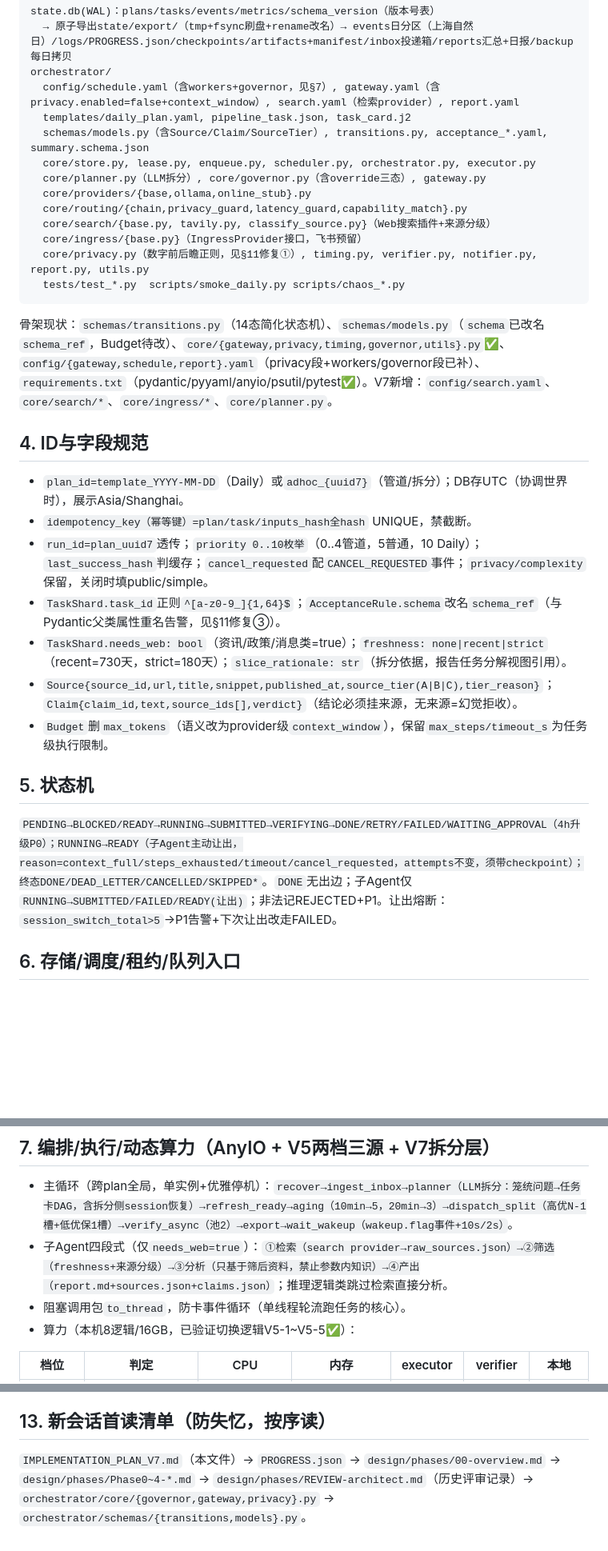
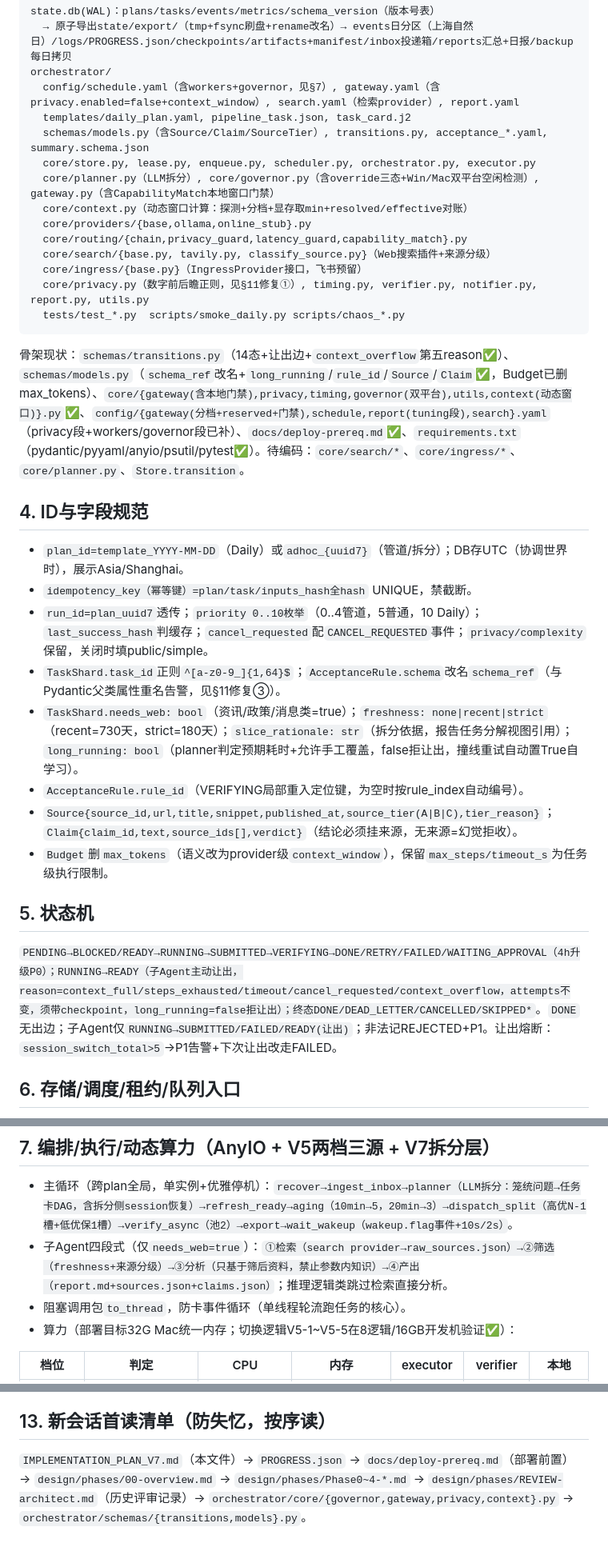
Before and after one commit to xucunyang/AutoTaskV2, a Markdown page: design/plans/IMPLEMENTATION_PLAN_V7.md, 3 parts joined by grey strips. Shown at 80% size. Drawn GitHub-style; blank space fills up the shorter version.

````diff
--- a/design/plans/IMPLEMENTATION_PLAN_V7.md
+++ b/design/plans/IMPLEMENTATION_PLAN_V7.md
@@ -46,7 +46,8 @@ orchestrator/
   templates/daily_plan.yaml, pipeline_task.json, task_card.j2
   schemas/models.py（含Source/Claim/SourceTier）, transitions.py, acceptance_*.yaml, summary.schema.json
   core/store.py, lease.py, enqueue.py, scheduler.py, orchestrator.py, executor.py
-  core/planner.py（LLM拆分）, core/governor.py（含override三态）, gateway.py
+  core/planner.py（LLM拆分）, core/governor.py（含override三态+Win/Mac双平台空闲检测）, gateway.py（含CapabilityMatch本地窗口门禁）
+  core/context.py（动态窗口计算：探测+分档+显存取min+resolved/effective对账）
   core/providers/{base,ollama,online_stub}.py
   core/routing/{chain,privacy_guard,latency_guard,capability_match}.py
   core/search/{base.py, tavily.py, classify_source.py}（Web搜索插件+来源分级）
@@ -55,7 +56,7 @@ orchestrator/
   tests/test_*.py  scripts/smoke_daily.py scripts/chaos_*.py
 ```
 
-骨架现状：`schemas/transitions.py`（14态简化状态机）、`schemas/models.py`（`schema`已改名`schema_ref`，Budget待改）、`core/{gateway,privacy,timing,governor,utils}.py`✅、`config/{gateway,schedule,report}.yaml`（privacy段+workers/governor段已补）、`requirements.txt`（pydantic/pyyaml/anyio/psutil/pytest✅）。V7新增：`config/search.yaml`、`core/search/*`、`core/ingress/*`、`core/planner.py`。
+骨架现状：`schemas/transitions.py`（14态+让出边+`context_overflow`第五reason✅）、`schemas/models.py`（`schema_ref`改名+`long_running`/`rule_id`/`Source`/`Claim`✅，Budget已删max_tokens）、`core/{gateway(含本地门禁),privacy,timing,governor(双平台),utils,context(动态窗口)}.py`✅、`config/{gateway(分档+reserved+门禁),schedule,report(tuning段),search}.yaml`（privacy段+workers/governor段已补）、`docs/deploy-prereq.md`✅、`requirements.txt`（pydantic/pyyaml/anyio/psutil/pytest✅）。待编码：`core/search/*`、`core/ingress/*`、`core/planner.py`、`Store.transition`。
 
 ## 4. ID与字段规范
 
@@ -63,13 +64,14 @@ orchestrator/
 - `idempotency_key（幂等键）=plan/task/inputs_hash全hash` UNIQUE，禁截断。
 - `run_id=plan_uuid7`透传；`priority 0..10枚举`（0..4管道，5普通，10 Daily）；`last_success_hash`判缓存；`cancel_requested`配`CANCEL_REQUESTED`事件；`privacy/complexity`保留，关闭时填public/simple。
 - `TaskShard.task_id`正则`^[a-z0-9_]{1,64}$`；`AcceptanceRule.schema`改名`schema_ref`（与Pydantic父类属性重名告警，见§11修复③）。
-- `TaskShard.needs_web: bool`（资讯/政策/消息类=true）；`freshness: none|recent|strict`（recent=730天，strict=180天）；`slice_rationale: str`（拆分依据，报告任务分解视图引用）。
+- `TaskShard.needs_web: bool`（资讯/政策/消息类=true）；`freshness: none|recent|strict`（recent=730天，strict=180天）；`slice_rationale: str`（拆分依据，报告任务分解视图引用）；`long_running: bool`（planner判定预期耗时+允许手工覆盖，false拒让出，撞线重试自动置True自学习）。
+- `AcceptanceRule.rule_id`（VERIFYING局部重入定位键，为空时按rule_index自动编号）。
 - `Source{source_id,url,title,snippet,published_at,source_tier(A|B|C),tier_reason}`；`Claim{claim_id,text,source_ids[],verdict}`（结论必须挂来源，无来源=幻觉拒收）。
 - `Budget`删`max_tokens`（语义改为provider级`context_window`），保留`max_steps/timeout_s`为任务级执行限制。
 
 ## 5. 状态机
 
-`PENDING→BLOCKED/READY→RUNNING→SUBMITTED→VERIFYING→DONE/RETRY/FAILED/WAITING_APPROVAL（4h升级P0）；RUNNING→READY（子Agent主动让出，reason=context_full/steps_exhausted/timeout/cancel_requested，attempts不变，须带checkpoint）；终态DONE/DEAD_LETTER/CANCELLED/SKIPPED*`。`DONE`无出边；子Agent仅`RUNNING→SUBMITTED/FAILED/READY(让出)`；非法记REJECTED+P1。让出熔断：`session_switch_total>5`→P1告警+下次让出改走FAILED。
+`PENDING→BLOCKED/READY→RUNNING→SUBMITTED→VERIFYING→DONE/RETRY/FAILED/WAITING_APPROVAL（4h升级P0）；RUNNING→READY（子Agent主动让出，reason=context_full/steps_exhausted/timeout/cancel_requested/context_overflow，attempts不变，须带checkpoint，long_running=false拒让出）；终态DONE/DEAD_LETTER/CANCELLED/SKIPPED*`。`DONE`无出边；子Agent仅`RUNNING→SUBMITTED/FAILED/READY(让出)`；非法记REJECTED+P1。让出熔断：`session_switch_total>5`→P1告警+下次让出改走FAILED。
 
 ## 6. 存储/调度/租约/队列入口
 
@@ -84,7 +86,7 @@ orchestrator/
 - 主循环（跨plan全局，单实例+优雅停机）：`recover→ingest_inbox→planner（LLM拆分：笼统问题→任务卡DAG，含拆分侧session恢复）→refresh_ready→aging（10min→5，20min→3）→dispatch_split（高优N-1槽+低优保1槽）→verify_async（池2）→export→wait_wakeup（wakeup.flag事件+10s/2s）`。
 - 子Agent四段式（仅`needs_web=true`）：`①检索（search provider→raw_sources.json）→②筛选（freshness+来源分级）→③分析（只基于筛后资料，禁止参数内知识）→④产出（report.md+sources.json+claims.json）`；推理逻辑类跳过检索直接分析。
 - 阻塞调用包`to_thread`，防卡事件循环（单线程轮流跑任务的核心）。
-- 算力（本机8逻辑/16GB，已验证切换逻辑V5-1~V5-5✅）：
+- 算力（部署目标32G Mac统一内存；切换逻辑V5-1~V5-5在8逻辑/16GB开发机验证✅）：
 
 | 档位 | 判定 | CPU | 内存 | executor | verifier | 本地 |
 |---|---|---|---|---|---|---|
@@ -132,4 +134,4 @@ coding清单（V7新增）：①`transitions.py`加`RUNNING→READY`让出边+SE
 
 ## 13. 新会话首读清单（防失忆，按序读）
 
-`IMPLEMENTATION_PLAN_V7.md`（本文件）→ `PROGRESS.json` → `design/phases/00-overview.md` → `design/phases/Phase0~4-*.md` → `design/phases/REVIEW-architect.md`（历史评审记录）→ `orchestrator/core/{governor,gateway,privacy}.py` → `orchestrator/schemas/{transitions,models}.py`。
+`IMPLEMENTATION_PLAN_V7.md`（本文件）→ `PROGRESS.json` → `docs/deploy-prereq.md`（部署前置） → `design/phases/00-overview.md` → `design/phases/Phase0~4-*.md` → `design/phases/REVIEW-architect.md`（历史评审记录）→ `orchestrator/core/{governor,gateway,privacy,context}.py` → `orchestrator/schemas/{transitions,models}.py`。
````
Also changed, not shown: other parts of design/plans/IMPLEMENTATION_PLAN_V7.md (+7 -7 lines).
